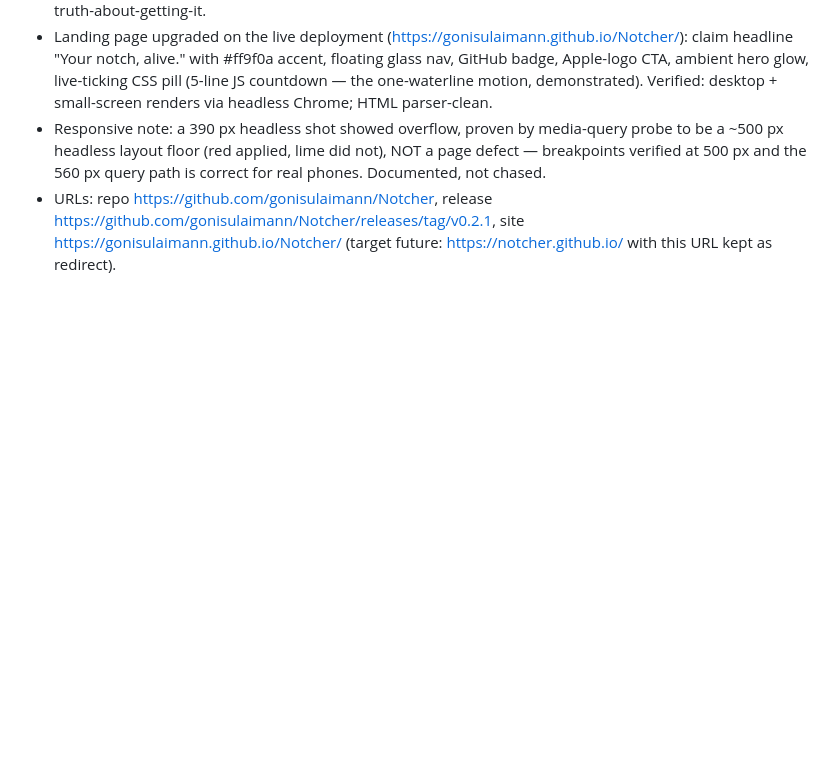
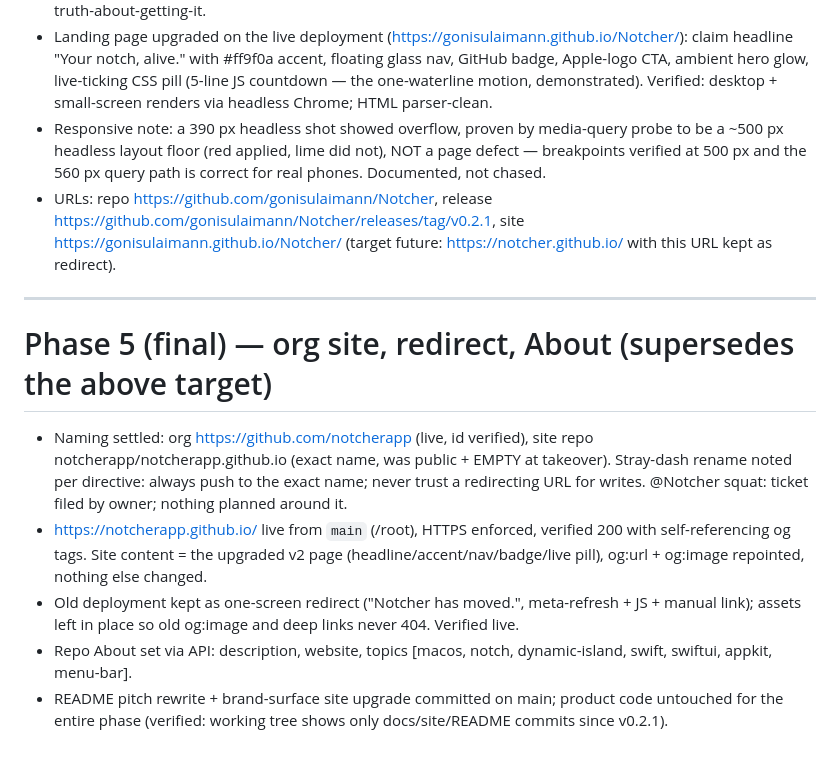
Before and after one commit to gonisulaimann/Notcher, a Markdown page: docs/RECORD.md, the part around the change. Rendered like a GitHub page; blank space fills up the shorter version.

Commit message:
Phase 5 final: RECORD org-site entry

```diff
--- a/docs/RECORD.md
+++ b/docs/RECORD.md
@@ -462,3 +462,25 @@ closure removed. No behavior change; matrix green.
   release https://github.com/gonisulaimann/Notcher/releases/tag/v0.2.1,
   site https://gonisulaimann.github.io/Notcher/ (target future:
   https://notcher.github.io/ with this URL kept as redirect).
+
+---
+
+# Phase 5 (final) — org site, redirect, About (supersedes the above target)
+
+- Naming settled: org https://github.com/notcherapp (live, id verified),
+  site repo notcherapp/notcherapp.github.io (exact name, was public + EMPTY
+  at takeover). Stray-dash rename noted per directive: always push to the
+  exact name; never trust a redirecting URL for writes. @Notcher squat:
+  ticket filed by owner; nothing planned around it.
+- https://notcherapp.github.io/ live from `main` (/root), HTTPS enforced,
+  verified 200 with self-referencing og tags. Site content = the upgraded
+  v2 page (headline/accent/nav/badge/live pill), og:url + og:image repointed,
+  nothing else changed.
+- Old deployment kept as one-screen redirect ("Notcher has moved.",
+  meta-refresh + JS + manual link); assets left in place so old og:image and
+  deep links never 404. Verified live.
+- Repo About set via API: description, website, topics
+  [macos, notch, dynamic-island, swift, swiftui, appkit, menu-bar].
+- README pitch rewrite + brand-surface site upgrade committed on main;
+  product code untouched for the entire phase (verified: working tree shows
+  only docs/site/README commits since v0.2.1).
```
